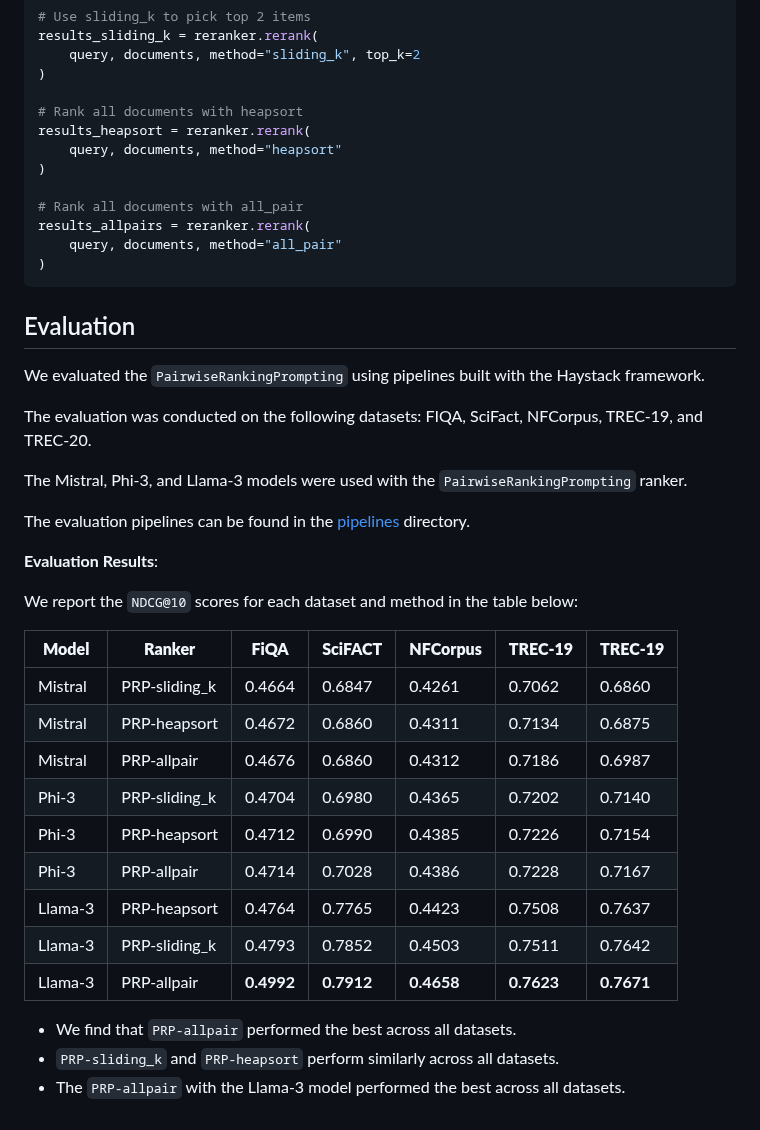
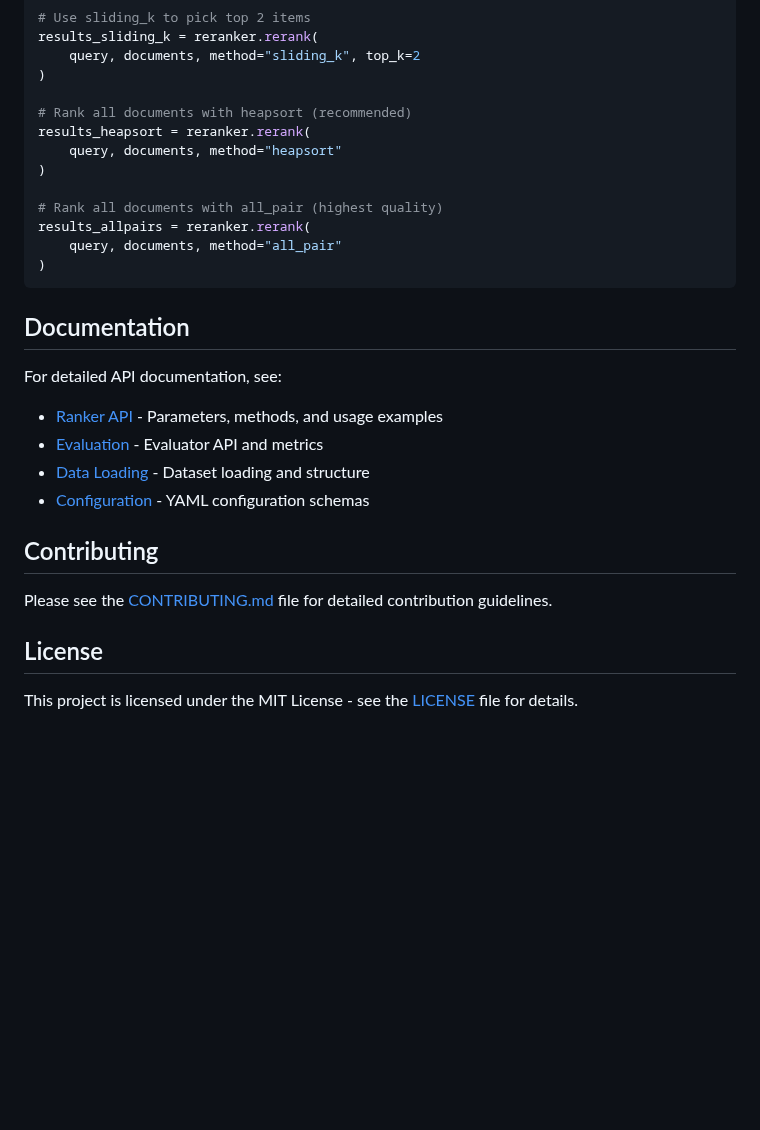
Before and after one commit to avnlp/prp, a Markdown page: README.md, the part around one of its changes. Rendered like a GitHub page; blank space fills up the shorter version.

````diff
--- a/README.md
+++ b/README.md
@@ -56,43 +152,30 @@ results_sliding_k = reranker.rerank(
     query, documents, method="sliding_k", top_k=2
 )
 
-# Rank all documents with heapsort
+# Rank all documents with heapsort (recommended)
 results_heapsort = reranker.rerank(
     query, documents, method="heapsort"
 )
 
-# Rank all documents with all_pair
+# Rank all documents with all_pair (highest quality)
 results_allpairs = reranker.rerank(
     query, documents, method="all_pair"
 )
 ```
 
-## Evaluation
+## Documentation
 
-We evaluated the `PairwiseRankingPrompting` using pipelines built with the Haystack framework.
+For detailed API documentation, see:
 
-The evaluation was conducted on the following datasets: FIQA, SciFact, NFCorpus, TREC-19, and TREC-20.
+- [Ranker API](docs/rankers.md) - Parameters, methods, and usage examples
+- [Evaluation](docs/evaluation.md) - Evaluator API and metrics
+- [Data Loading](docs/dataloader.md) - Dataset loading and structure
+- [Configuration](docs/configuration.md) - YAML configuration schemas
 
-The Mistral, Phi-3, and Llama-3 models were used with the `PairwiseRankingPrompting` ranker.
+## Contributing
 
-The evaluation pipelines can be found in the [pipelines](src/rankers/pipelines) directory.
+Please see the [CONTRIBUTING.md](CONTRIBUTING.md) file for detailed contribution guidelines.
 
-**Evaluation Results**:
+## License
 
-We report the `NDCG@10` scores for each dataset and method in the table below:
-
-| **Model**     | **Ranker**    | **FiQA**   | **SciFACT** | **NFCorpus** | **TREC-19** | **TREC-19** |
-| ------------- | -------------- | ---------- | ----------- | ------------ | ----------- | ----------- |
-| Mistral       | PRP-sliding_k | 0.4664     | 0.6847    | 0.4261   | 0.7062  | 0.6860  |
-| Mistral       | PRP-heapsort  | 0.4672     | 0.6860    | 0.4311   | 0.7134  | 0.6875  |
-| Mistral       | PRP-allpair   | 0.4676     | 0.6860    | 0.4312   | 0.7186  | 0.6987  |
-| Phi-3         | PRP-sliding_k | 0.4704     | 0.6980    | 0.4365   | 0.7202  | 0.7140  |
-| Phi-3         | PRP-heapsort  | 0.4712     | 0.6990    | 0.4385   | 0.7226  | 0.7154  |
-| Phi-3         | PRP-allpair   | 0.4714     | 0.7028    | 0.4386   | 0.7228  | 0.7167  |
-| Llama-3       | PRP-heapsort  | 0.4764     | 0.7765    | 0.4423   | 0.7508  | 0.7637  |
-| Llama-3       | PRP-sliding_k | 0.4793     | 0.7852    | 0.4503   | 0.7511  | 0.7642  |
-| Llama-3       | PRP-allpair   | **0.4992** | **0.7912** | **0.4658** | **0.7623** | **0.7671** |
-
-- We find that `PRP-allpair` performed the best across all datasets.
-- `PRP-sliding_k` and `PRP-heapsort` perform similarly across all datasets.
-- The `PRP-allpair` with the Llama-3 model performed the best across all datasets.
+This project is licensed under the MIT License - see the [LICENSE](LICENSE) file for details.
````
Also changed, not shown: other parts of README.md (+120 -24 lines), img/prp.jpg (added).
